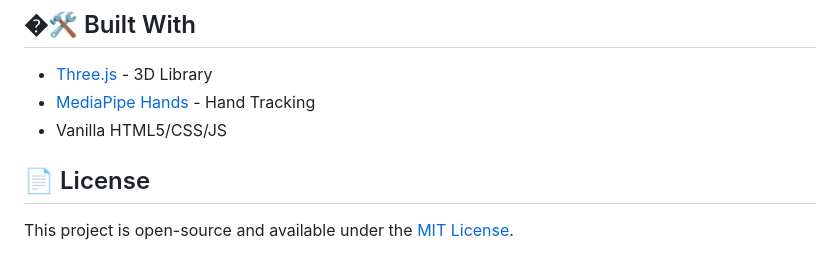
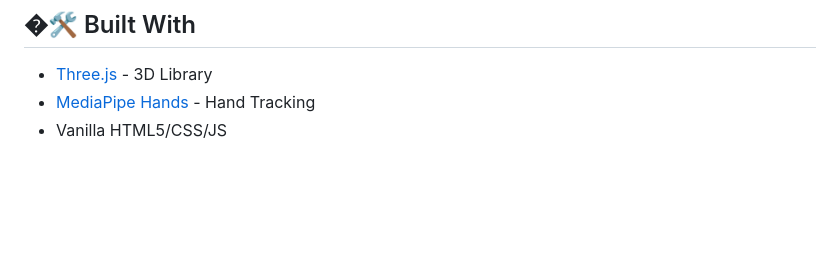
Before and after one commit to LokendraPandey1/HandSpace, a Markdown page: README.md, the part around the change. GitHub-like rendering; blank space fills up the shorter version.

```diff
--- a/README.md
+++ b/README.md
@@ -155,7 +155,3 @@ Accessibility enhancements for diverse learners
 -   [Three.js](https://threejs.org/) - 3D Library
 -   [MediaPipe Hands](https://developers.google.com/mediapipe/solutions/vision/hand_landmarker) - Hand Tracking
 -   Vanilla HTML5/CSS/JS
-
-## 📄 License
-
-This project is open-source and available under the [MIT License](LICENSE).
```
